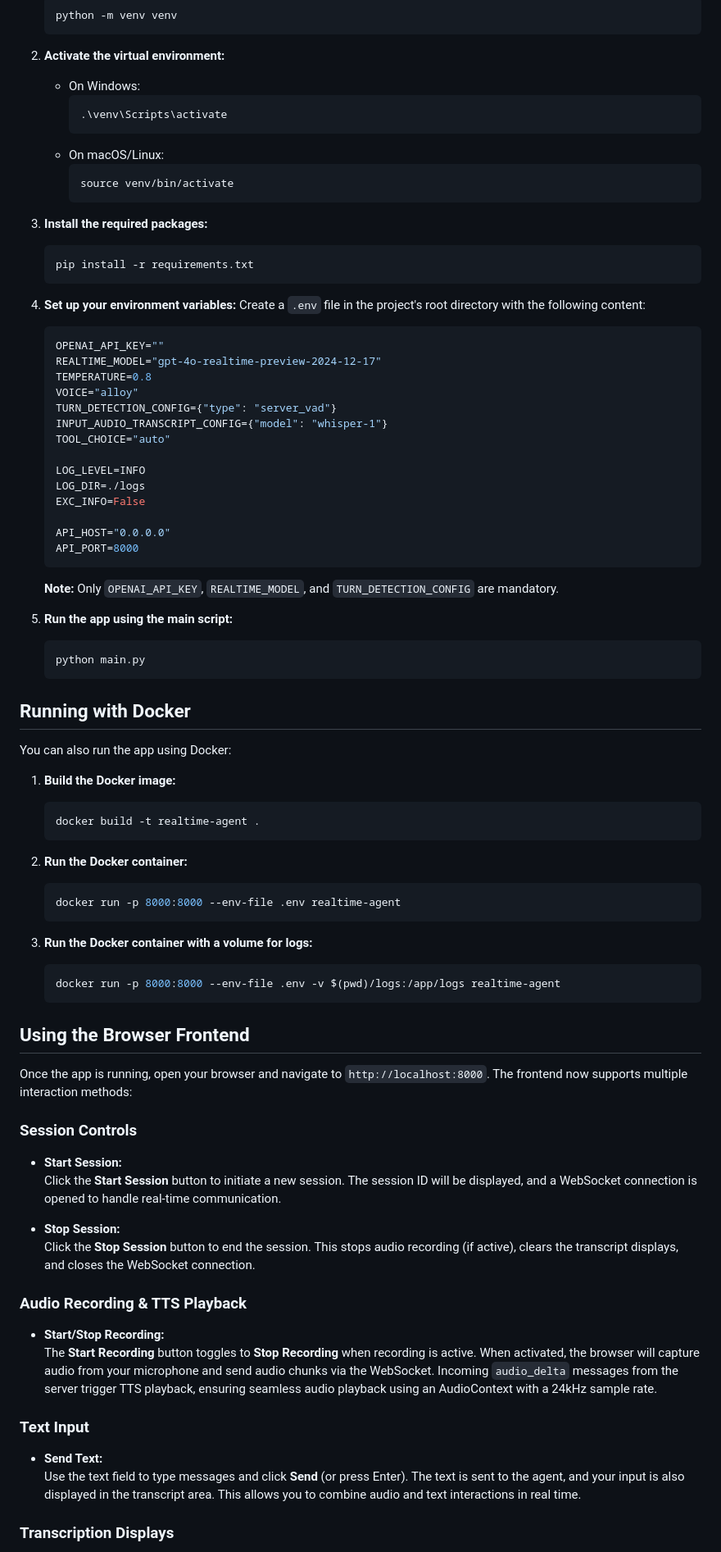
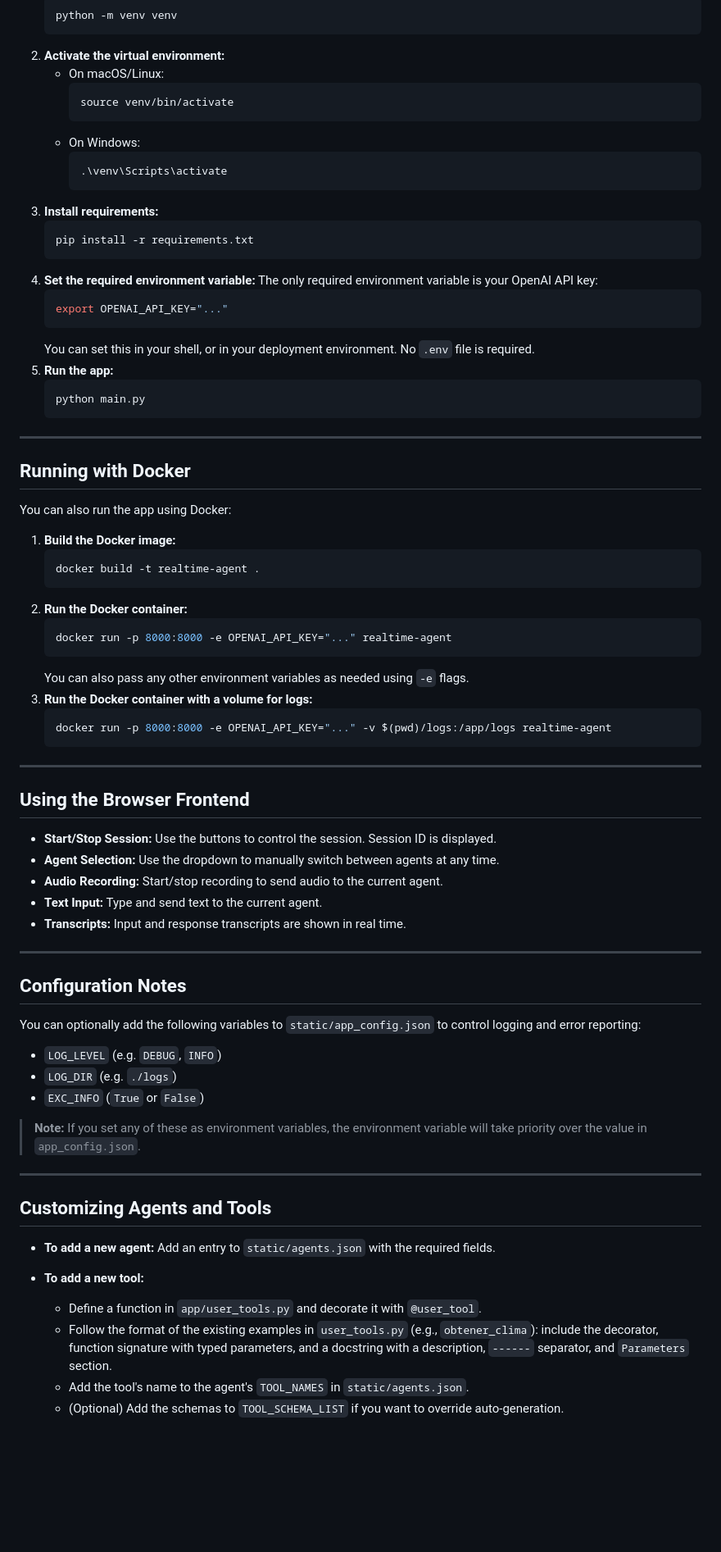
Before and after one commit to InfantEdward/realtime-agent, a Markdown page: README.md, the part around the change printed below. Shown: that part at 82% size. Rendered like a GitHub page; blank space fills up the shorter version.

````diff
--- a/README.md
+++ b/README.md
@@ -14,43 +49,28 @@ Follow these steps to run the app locally:
 2. **Activate the virtual environment:**
+    - On macOS/Linux:
+        ```sh
+        source venv/bin/activate
+        ```
     - On Windows:
         ```sh
         .\venv\Scripts\activate
         ```
-    - On macOS/Linux:
-        ```sh
-        source venv/bin/activate
-        ```
-
-3. **Install the required packages:**
+3. **Install requirements:**
     ```sh
     pip install -r requirements.txt
     ```
-
-4. **Set up your environment variables:**
-    Create a `.env` file in the project's root directory with the following content:
-    ```env
-    OPENAI_API_KEY=""
-    REALTIME_MODEL="gpt-4o-realtime-preview-2024-12-17"
-    TEMPERATURE=0.8
-    VOICE="alloy"
-    TURN_DETECTION_CONFIG={"type": "server_vad"}
-    INPUT_AUDIO_TRANSCRIPT_CONFIG={"model": "whisper-1"}
-    TOOL_CHOICE="auto"
-
-    LOG_LEVEL=INFO
-    LOG_DIR=./logs
-    EXC_INFO=False
-
-    API_HOST="0.0.0.0"
-    API_PORT=8000
+4. **Set the required environment variable:**
+    The only required environment variable is your OpenAI API key:
+    ```sh
+    export OPENAI_API_KEY="..."
     ```
-
-    **Note:** Only `OPENAI_API_KEY`, `REALTIME_MODEL`, and `TURN_DETECTION_CONFIG` are mandatory.
-
-5. **Run the app using the main script:**
+    You can set this in your shell, or in your deployment environment. No `.env` file is required.
+5. **Run the app:**
     ```sh
     python main.py
     ```
+
+---
 
 ## Running with Docker
 
@@ -60,38 +80,46 @@ You can also run the app using Docker:
     ```sh
     docker build -t realtime-agent .
     ```
-
 2. **Run the Docker container:**
     ```sh
-    docker run -p 8000:8000 --env-file .env realtime-agent
+    docker run -p 8000:8000 -e OPENAI_API_KEY="..." realtime-agent
+    ```
+    You can also pass any other environment variables as needed using `-e` flags.
+3. **Run the Docker container with a volume for logs:**
+    ```sh
+    docker run -p 8000:8000 -e OPENAI_API_KEY="..." -v $(pwd)/logs:/app/logs realtime-agent
     ```
 
-3. **Run the Docker container with a volume for logs:**
-    ```sh
-    docker run -p 8000:8000 --env-file .env -v $(pwd)/logs:/app/logs realtime-agent
-    ```
+---
 
 ## Using the Browser Frontend
 
-Once the app is running, open your browser and navigate to `http://localhost:8000`. The frontend now supports multiple interaction methods:
+- **Start/Stop Session:** Use the buttons to control the session. Session ID is displayed.
+- **Agent Selection:** Use the dropdown to manually switch between agents at any time.
+- **Audio Recording:** Start/stop recording to send audio to the current agent.
+- **Text Input:** Type and send text to the current agent.
+- **Transcripts:** Input and response transcripts are shown in real time.
 
-### Session Controls
+---
 
-- **Start Session:**
-  Click the **Start Session** button to initiate a new session. The session ID will be displayed, and a WebSocket connection is opened to handle real-time communication.
+## Configuration Notes
 
-- **Stop Session:**
-  Click the **Stop Session** button to end the session. This stops audio recording (if active), clears the transcript displays, and closes the WebSocket connection.
+You can optionally add the following variables to `static/app_config.json` to control logging and error reporting:
 
-### Audio Recording & TTS Playback
+- `LOG_LEVEL` (e.g. `DEBUG`, `INFO`)
+- `LOG_DIR` (e.g. `./logs`)
+- `EXC_INFO` (`True` or `False`)
 
-- **Start/Stop Recording:**
-  The **Start Recording** button toggles to **Stop Recording** when recording is active. When activated, the browser will capture audio from your microphone and send audio chunks via the WebSocket. Incoming `audio_delta` messages from the server trigger TTS playback, ensuring seamless audio playback using an AudioContext with a 24kHz sample rate.
+> **Note:** If you set any of these as environment variables, the environment variable will take priority over the value in `app_config.json`.
 
-### Text Input
+---
 
-- **Send Text:**
-  Use the text field to type messages and click **Send** (or press Enter). The text is sent to the agent, and your input is also displayed in the transcript area. This allows you to combine audio and text interactions in real time.
+## Customizing Agents and Tools
 
-### Transcription Displays
+- **To add a new agent:** Add an entry to `static/agents.json` with the required fields.
+- **To add a new tool:**
+    - Define a function in `app/user_tools.py` and decorate it with `@user_tool`.
+    - Follow the format of the existing examples in `user_tools.py` (e.g., `obtener_clima`): include the decorator, function signature with typed parameters, and a docstring with a description, `------` separator, and `Parameters` section.
+    - Add the tool's name to the agent's `TOOL_NAMES` in `static/agents.json`.
+    - (Optional) Add the schemas to `TOOL_SCHEMA_LIST` if you want to override auto-generation.
 
````
Also changed, not shown: other parts of README.md (+61 -29 lines), static/app_demo.png (added), 18 other files.
